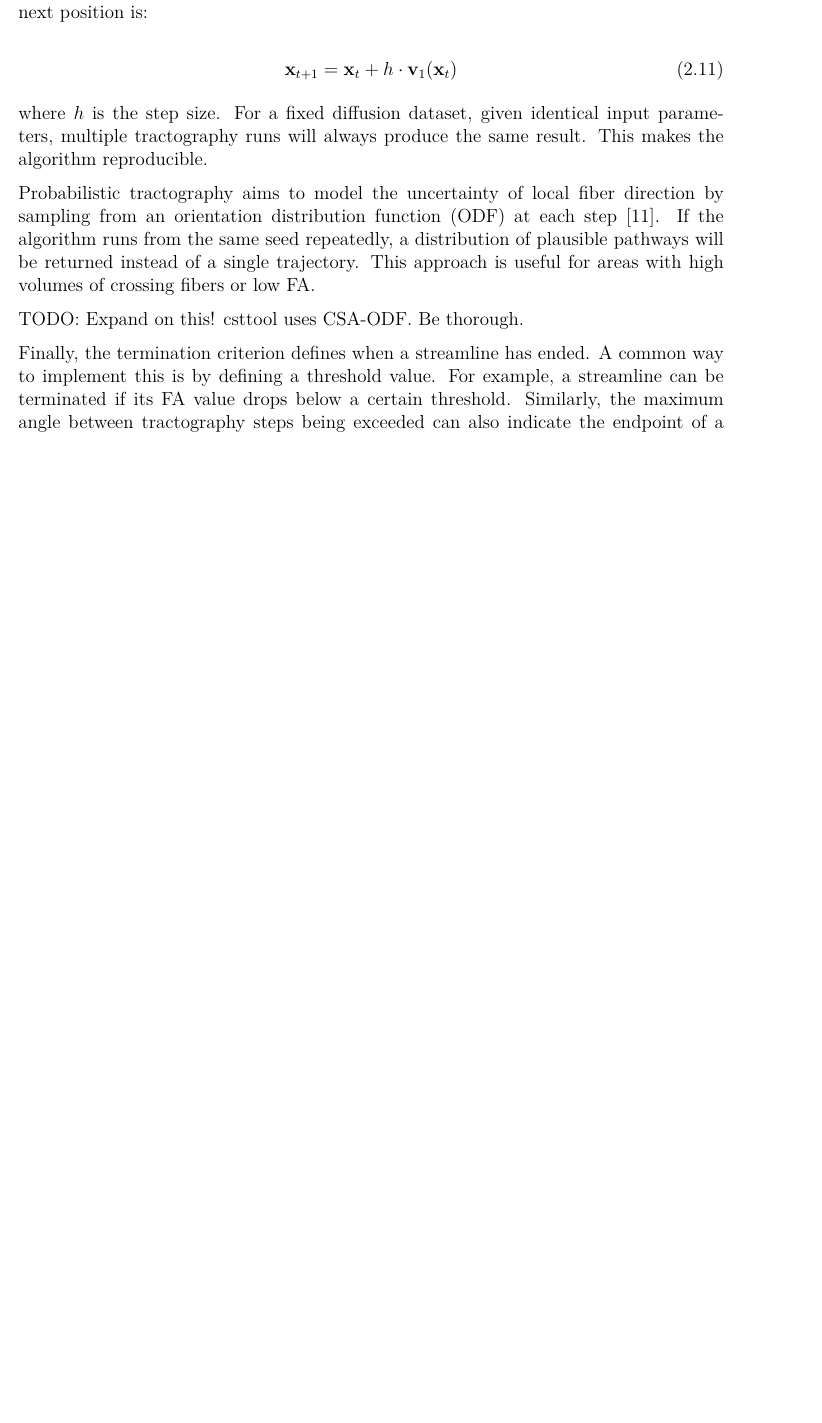
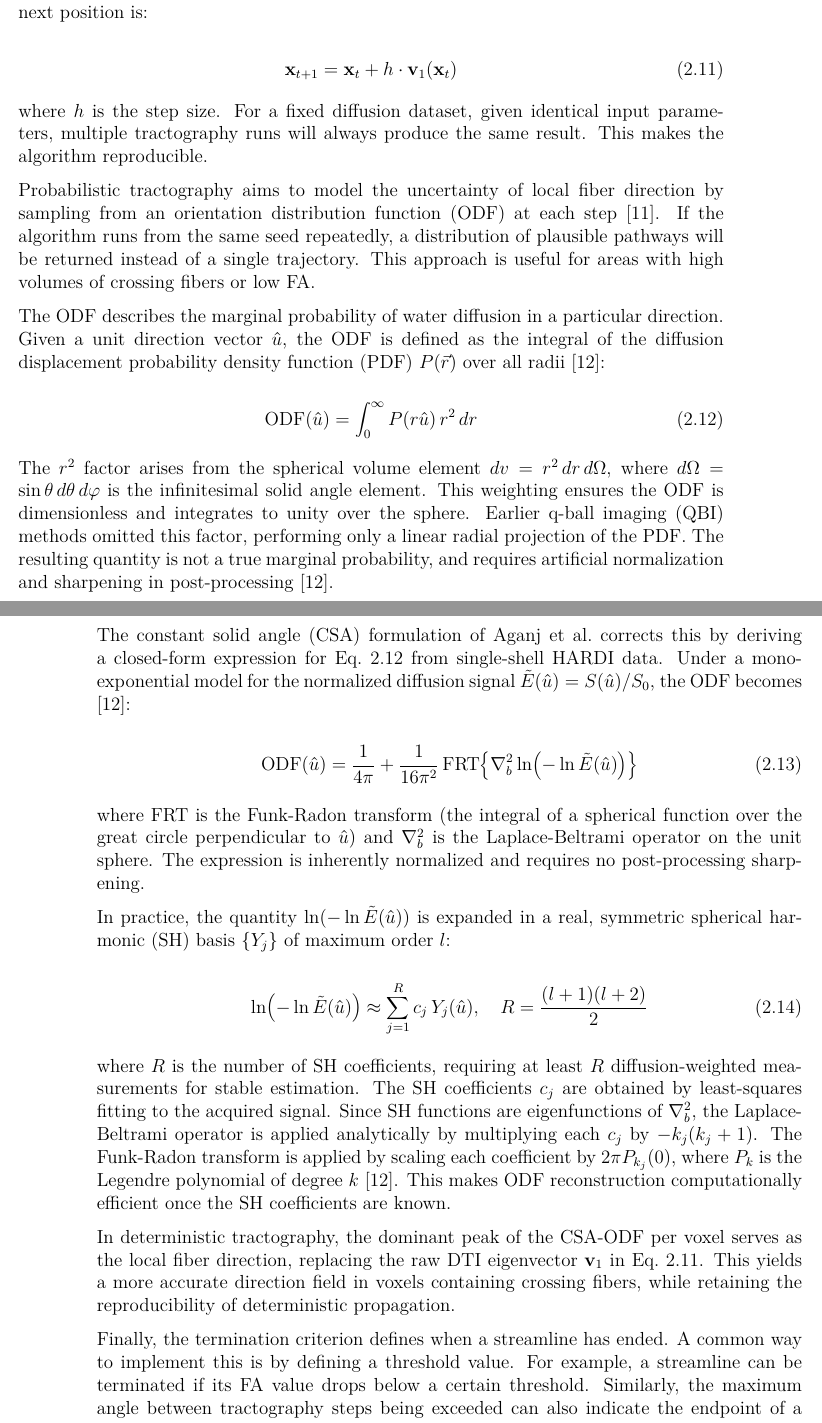
Before and after one commit to ravenholm462/csttool, a LaTeX thesis (thesis/main.tex, which reads thesis/chapters/background.tex): part of page 15 of 30 before the commit and two parts of pages 15 and 16 of 30 after it, the two joined at a grey line, cut so that both start at the same text, the shorter picture padded with empty space. Compiled offline with pdfLaTeX.

Commit message:
thesis: added explanation for CSA ODF, updated references

```diff
--- a/thesis/chapters/background.tex
+++ b/thesis/chapters/background.tex
@@ -226,7 +226,36 @@ where $h$ is the step size. For a fixed diffusion dataset, given identical input
 
 Probabilistic tractography aims to model the uncertainty of local fiber direction by sampling from an orientation distribution function (ODF) at each step \cite{lazar_mapping_2010}. If the algorithm runs from the same seed repeatedly, a distribution of plausible pathways will be returned instead of a single trajectory. This approach is useful for areas with high volumes of crossing fibers or low FA.
 
-TODO: Expand on this! csttool uses CSA-ODF. Be thorough.
+The ODF describes the marginal probability of water diffusion in a particular direction. Given a unit direction vector $\hat{u}$, the ODF is defined as the integral of the diffusion displacement probability density function (PDF) $P(\vec{r})$ over all radii \cite{aganj2010reconstruction}:
+
+\begin{equation}
+	\mathrm{ODF}(\hat{u}) = \int_0^\infty P(r\hat{u})\, r^2\, dr
+	\label{eq:odf_def}
+\end{equation}
+
+The $r^2$ factor arises from the spherical volume element $dv = r^2\,dr\,d\Omega$, where $d\Omega = \sin\theta\,d\theta\,d\varphi$ is the infinitesimal solid angle element. This weighting ensures the ODF is dimensionless and integrates to unity over the sphere. Earlier q-ball imaging (QBI) methods omitted this factor, performing only a linear radial projection of the PDF. The resulting quantity is not a true marginal probability, and requires artificial normalization and sharpening in post-processing \cite{aganj2010reconstruction}.
+
+The constant solid angle (CSA) formulation of \citeauthor{aganj2010reconstruction} corrects this by deriving a closed-form expression for Eq.~\ref{eq:odf_def} from single-shell HARDI data. Under a mono-exponential model for the normalized diffusion signal $\tilde{E}(\hat{u}) = S(\hat{u})/S_0$, the ODF becomes \cite{aganj2010reconstruction}:
+
+\begin{equation}
+	\mathrm{ODF}(\hat{u}) = \frac{1}{4\pi} + \frac{1}{16\pi^2}\,
+	\mathrm{FRT}\!\left\{\nabla_b^2 \ln\!\left(-\ln \tilde{E}(\hat{u})\right)\right\}
+	\label{eq:csa_odf}
+\end{equation}
+
+where FRT is the Funk-Radon transform (the integral of a spherical function over the great circle perpendicular to $\hat{u}$) and $\nabla_b^2$ is the Laplace-Beltrami operator on the unit sphere. The expression is inherently normalized and requires no post-processing sharpening.
+
+In practice, the quantity $\ln(-\ln\tilde{E}(\hat{u}))$ is expanded in a real, symmetric spherical harmonic (SH) basis $\{Y_j\}$ of maximum order $l$:
+
+\begin{equation}
+	\ln\!\left(-\ln \tilde{E}(\hat{u})\right) \approx \sum_{j=1}^{R} c_j\, Y_j(\hat{u}),
+	\quad R = \frac{(l+1)(l+2)}{2}
+	\label{eq:sh_expansion}
+\end{equation}
+
+where $R$ is the number of SH coefficients, requiring at least $R$ diffusion-weighted measurements for stable estimation. The SH coefficients $c_j$ are obtained by least-squares fitting to the acquired signal. Since SH functions are eigenfunctions of $\nabla_b^2$, the Laplace-Beltrami operator is applied analytically by multiplying each $c_j$ by $-k_j(k_j+1)$. The Funk-Radon transform is applied by scaling each coefficient by $2\pi P_{k_j}(0)$, where $P_k$ is the Legendre polynomial of degree $k$ \cite{aganj2010reconstruction}. This makes ODF reconstruction computationally efficient once the SH coefficients are known.
+
+In deterministic tractography, the dominant peak of the CSA-ODF per voxel serves as the local fiber direction, replacing the raw DTI eigenvector $\mathbf{v}_1$ in Eq.~\ref{eq:det_step}. This yields a more accurate direction field in voxels containing crossing fibers, while retaining the reproducibility of deterministic propagation.
 
 Finally, the termination criterion defines when a streamline has ended. A common way to implement this is by defining a threshold value. For example, a streamline can be terminated if its FA value drops below a certain threshold. Similarly, the maximum angle between tractography steps being exceeded can also indicate the endpoint of a tract. The length of the streamline can also be used to filter out potential false positives. Alternatively, a previously defined brain mask can also serve as a hard boundary.
 
```
Also changed, not shown: thesis/references.bib (+11 -0 lines).
